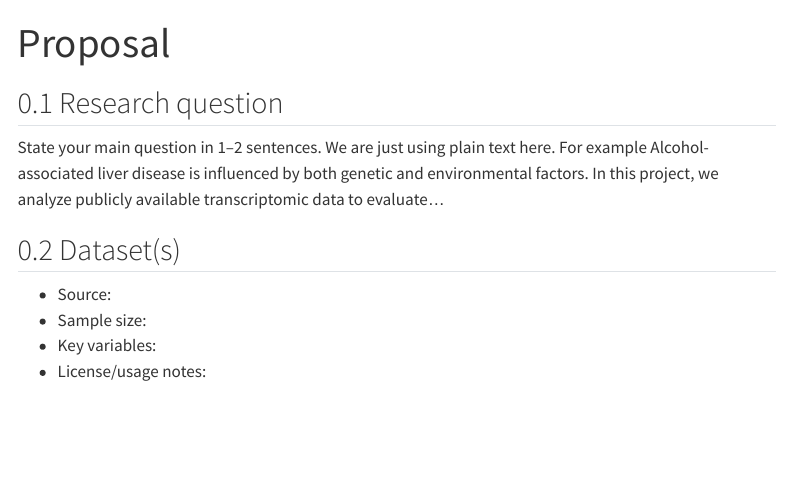
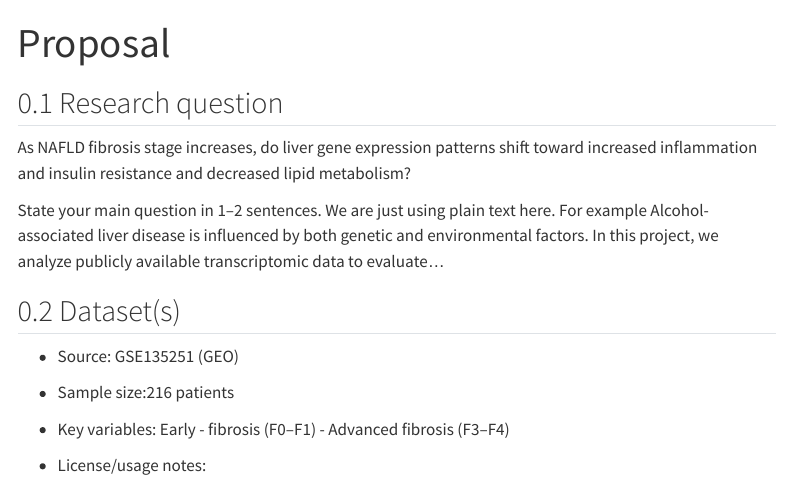
Before and after one commit to alvesgp/420_Project, a Quarto document (proposal.qmd): the page in a window 1100 px wide, from its top. Rendered offline with R 4.5, knitr and Pandoc in place of Quarto, with nearby package versions; menus at the side of the page are left out.

Commit message:
Update proposal and team documents with detailed research question and dataset information

```diff
--- a/proposal.qmd
+++ b/proposal.qmd
@@ -3,13 +3,18 @@ title: "Proposal"
 ---
 
 ## Research question
+As NAFLD fibrosis stage increases, do liver gene expression patterns shift toward increased inflammation and insulin resistance and decreased lipid metabolism?
+
 State your main question in 1–2 sentences. We are just using plain text here. For example Alcohol-associated liver disease is influenced by both genetic and
 environmental factors. In this project, we analyze publicly available transcriptomic data to evaluate...
 
 ## Dataset(s)
-- Source:
-- Sample size:
-- Key variables:
+- Source: GSE135251 (GEO)
+- Sample size:216 patients
+- Key variables: Early
+        - fibrosis (F0–F1)
+        - Advanced fibrosis (F3–F4)
+
 - License/usage notes:
 
 ## Planned analysis
```
Also changed, not shown: team.qmd (+4 -4 lines), docs/search.json, 1 other file.
